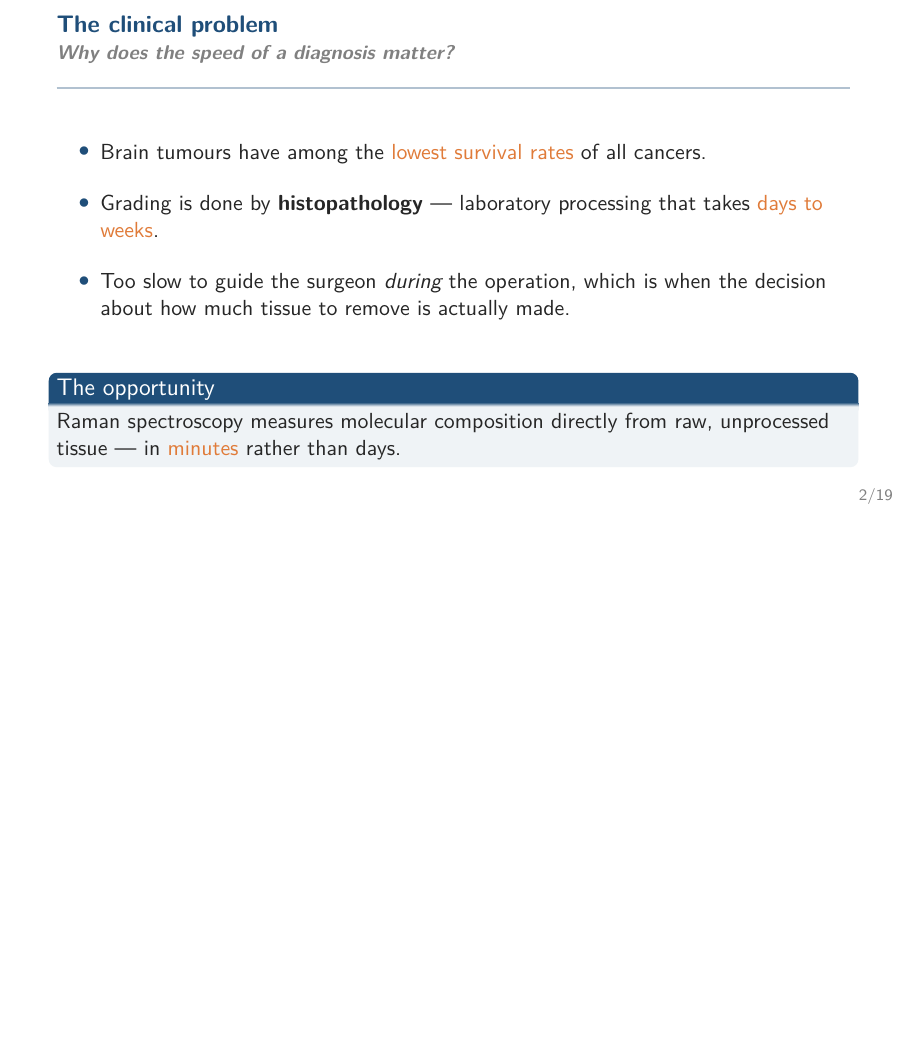
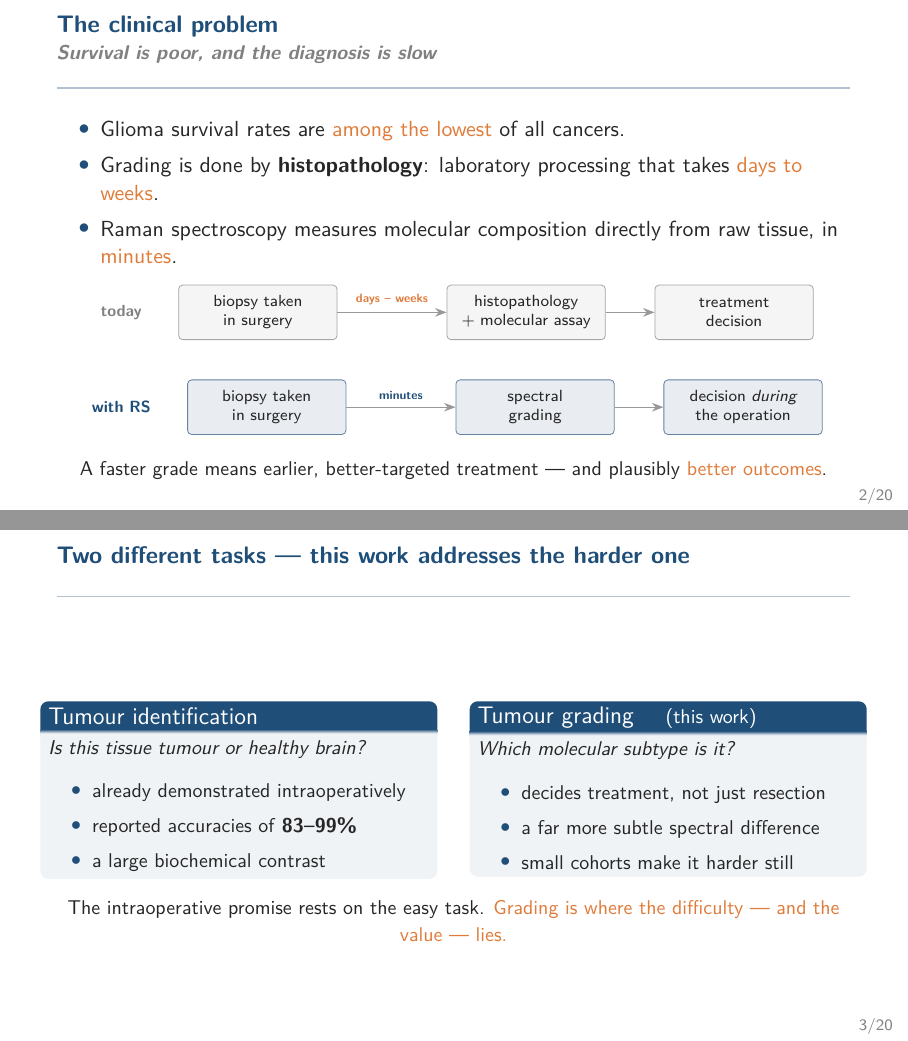
Before and after one commit to NIRDBS/glioma-synthetic-data, LaTeX slides (Presentation/slides.tex): page 2 of 24 before the commit and pages 2 and 3 of 25 after it, the two joined at a grey line, the shorter picture padded with empty space. Compiled offline with XeLaTeX.

Commit message:
feat(presentation): rebuild slide 1 around the survival argument; add scoping slide
Slide 1 now carries the causal chain explicitly: glioma survival is
among the lowest of all cancers, grading currently takes days to weeks,
Raman takes minutes, so a faster grade means earlier and better-targeted
treatment. A two-row timeline contrasts the current path (biopsy ->
histopathology -> decision) with the RS path (biopsy -> spectral grading
-> decision during the operation), which makes the argument readable in
a couple of seconds.

The final step is hedged as "plausibly better outcomes" rather than
asserted. Glioma survival is dominated by tumour biology rather than by
days to diagnosis, so a causal claim would not survive questioning; the
defensible version is that a grade available intraoperatively can change
the operation and shorten time to adjuvant therapy.

New optional slide after it separates the two tasks: tumour
identification (already demonstrated intraoperatively, 83-99% reported)
versus grading, which is what this work addresses. Without it the
opening implies the easy task and the talk then delivers the hard one.
Marked [OPTIONAL] since the point can be made in one spoken sentence if
running long.

Co-Authored-By: Claude Opus 5 <noreply@anthropic.com>

```diff
--- a/Presentation/slides.tex
+++ b/Presentation/slides.tex
@@ -68,7 +68,7 @@
 \graphicspath{{figures/}{../Thesis/images/}}
 
 % ---------------------------------------------------------------- title ----
-\title{\bfseries Generative Augmentation of Raman Spectra\\for Glioma Classification}
+\title{\bfseries Optimization, Augmentation, and Statistical Validation for High-Dimensional Spectral Classification in Small Cohort Clinical Datasets}
 \subtitle{Optimization, Augmentation and Statistical Validation\\for High-Dimensional Spectral Classification in Small Cohorts}
 \author{Andrei Iușan}
 \institute{Supervisor: Lect.\ dr.\ Alexandru Amărioarei\\[0.3em]
@@ -110,21 +110,84 @@
 }
 
 % ============================================================ SLIDE 1 ======
-\begin{frame}{The clinical problem}{Why does the speed of a diagnosis matter?}
-  \vspace{1.2em}
-  \begin{itemize}\setlength\itemsep{1.1em}
-    \item Brain tumours have among the \alert{lowest survival rates} of all
-          cancers.
-    \item Grading is done by \textbf{histopathology} --- laboratory processing
-          that takes \alert{days to weeks}.
-    \item Too slow to guide the surgeon \emph{during} the operation, which is
-          when the decision about how much tissue to remove is actually made.
+\begin{frame}{The clinical problem}{Survival is poor, and the diagnosis is slow}
+  \vspace{0.4em}
+  \begin{itemize}\setlength\itemsep{0.42em}
+    \item Glioma survival rates are \alert{among the lowest} of all cancers.
+    \item Grading is done by \textbf{histopathology}: laboratory processing that
+          takes \alert{days to weeks}.
+    \item Raman spectroscopy measures molecular composition directly from raw
+          tissue, in \alert{minutes}.
   \end{itemize}
-  \vspace{1.4em}
-  \begin{block}{The opportunity}
-    Raman spectroscopy measures molecular composition directly from raw,
-    unprocessed tissue --- in \alert{minutes} rather than days.
-  \end{block}
+  \vspace{0.6em}
+
+  \centering
+  \resizebox{0.93\textwidth}{!}{%
+  \begin{tikzpicture}[
+      node distance=0.45cm and 0.85cm,
+      stage/.style={rectangle, rounded corners=2pt, draw=gray!70, fill=gray!8,
+                    text width=2.5cm, align=center, font=\scriptsize,
+                    minimum height=0.95cm},
+      fast/.style={rectangle, rounded corners=2pt, draw=accent!70, fill=accent!10,
+                    text width=2.5cm, align=center, font=\scriptsize,
+                    minimum height=0.95cm},
+      ar/.style={-{Stealth[length=2mm]}, draw=gray!80}]
+
+    \node[font=\scriptsize\bfseries, text=gray] (l1) {today};
+    \node[stage, right=0.5cm of l1] (a1) {biopsy taken\\ in surgery};
+    \node[stage, right=1.9cm of a1] (b1) {histopathology\\ + molecular assay};
+    \node[stage, right=of b1] (c1) {treatment\\ decision};
+    \draw[ar] (a1) -- node[above, font=\tiny, text=warm]{\textbf{days -- weeks}} (b1);
+    \draw[ar] (b1) -- (c1);
+
+    \node[font=\scriptsize\bfseries, text=accent, below=1.15cm of l1] (l2) {with RS};
+    \node[fast, right=0.5cm of l2] (a2) {biopsy taken\\ in surgery};
+    \node[fast, right=1.9cm of a2] (b2) {spectral\\ grading};
+    \node[fast, right=of b2] (c2) {decision \emph{during}\\ the operation};
+    \draw[ar] (a2) -- node[above, font=\tiny, text=accent]{\textbf{minutes}} (b2);
+    \draw[ar] (b2) -- (c2);
+  \end{tikzpicture}}
+
+  \vspace{0.6em}
+  {\small A faster grade means earlier, better-targeted treatment ---
+  and plausibly \alert{better outcomes}.}
+\end{frame}
+
+% ------------------------------------------------------------ SLIDE 1b ----
+% [OPTIONAL] Scoping slide. Drop this if running long -- the same point can be
+% made in one spoken sentence over the previous slide.
+\begin{frame}{Two different tasks --- this work addresses the harder one}
+  \vspace{1.0em}
+  \begin{columns}[T]
+    \begin{column}{0.48\textwidth}
+      \begin{block}{Tumour identification}
+        \small
+        \emph{Is this tissue tumour or healthy brain?}
+        \vspace{0.4em}
+        \begin{itemize}\setlength\itemsep{0.25em}\small
+          \item already demonstrated intraoperatively
+          \item reported accuracies of \textbf{83--99\%}
+          \item a large biochemical contrast
+        \end{itemize}
+      \end{block}
+    \end{column}
+    \begin{column}{0.48\textwidth}
+      \begin{block}{Tumour grading \quad\textnormal{\small(this work)}}
+        \small
+        \emph{Which molecular subtype is it?}
+        \vspace{0.4em}
+        \begin{itemize}\setlength\itemsep{0.25em}\small
+          \item decides treatment, not just resection
+          \item a far more subtle spectral difference
+          \item small cohorts make it harder still
+        \end{itemize}
+      \end{block}
+    \end{column}
+  \end{columns}
+  \vspace{1.0em}
+  \centering
+  {\small The intraoperative promise rests on the easy task. \alert{Grading is
+  where the difficulty --- and the value --- lies.}}
 \end{frame}
 
 % ============================================================ SLIDE 2 ======
```
